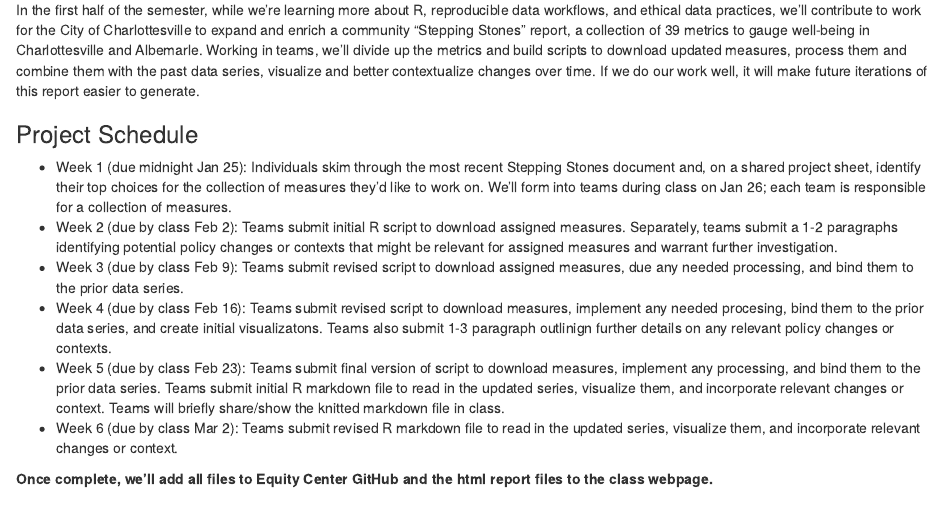
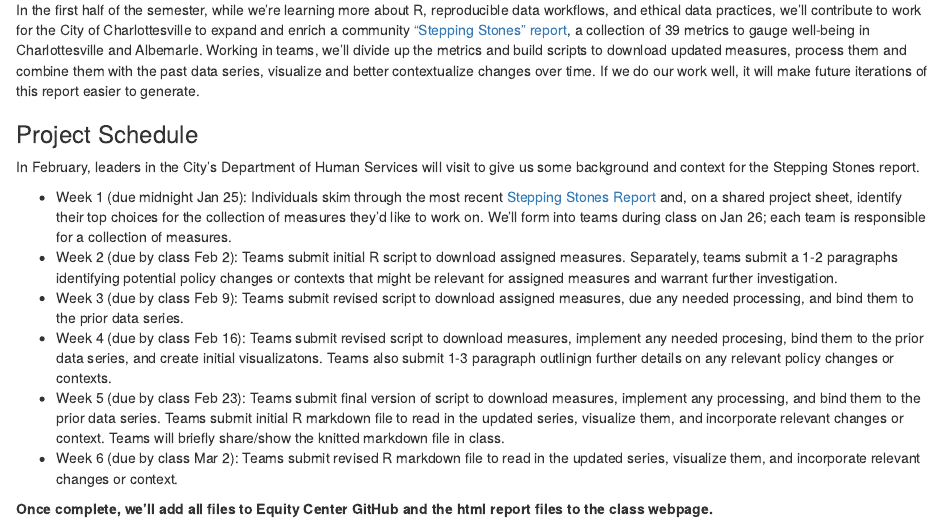
Before and after one commit to mclaibourn/data_ethics_practice_2023, an R Markdown document (content/static/projects.Rmd): the page in a window 1100 px wide, from 130 px down. Rendered offline with R 4.5, knitr and Pandoc, with nearby package versions.

Commit message:
update stepping stones project

```diff
--- a/content/static/projects.Rmd
+++ b/content/static/projects.Rmd
@@ -9,11 +9,13 @@ knitr::opts_chunk$set(echo = FALSE)
 
 ## Project 1: Stepping Stones Report
 
-In the first half of the semester, while we're learning more about R, reproducible data workflows, and ethical data practices, we'll contribute to work for the City of Charlottesville to expand and enrich a community "Stepping Stones" report, a collection of 39 metrics to gauge well-being in Charlottesville and Albemarle. Working in teams, we'll divide up the metrics and build scripts to download updated measures, process them and combine them with the past data series, visualize and better contextualize changes over time. If we do our work well, it will make future iterations of this report easier to generate.
+In the first half of the semester, while we're learning more about R, reproducible data workflows, and ethical data practices, we'll contribute to work for the City of Charlottesville to expand and enrich a community ["Stepping Stones" report](https://www.charlottesville.gov/1623/Stepping-Stones-Report), a collection of 39 metrics to gauge well-being in Charlottesville and Albemarle. Working in teams, we'll divide up the metrics and build scripts to download updated measures, process them and combine them with the past data series, visualize and better contextualize changes over time. If we do our work well, it will make future iterations of this report easier to generate.
 
 ### Project Schedule
 
-* Week 1 (due midnight Jan 25): Individuals skim through the most recent Stepping Stones document and, on a shared project sheet, identify their top choices for the collection of measures they'd like to work on. We'll form into teams during class on Jan 26; each team is responsible for a collection of measures.
+In February, leaders in the City's Department of Human Services will visit to give us some background and context for the Stepping Stones report.
+
+* Week 1 (due midnight Jan 25): Individuals skim through the most recent [Stepping Stones Report](https://www.charlottesville.gov/1623/Stepping-Stones-Report) and, on a shared project sheet, identify their top choices for the collection of measures they'd like to work on. We'll form into teams during class on Jan 26; each team is responsible for a collection of measures.
 * Week 2 (due by class Feb 2): Teams submit initial R script to download assigned measures. Separately, teams submit a 1-2 paragraphs identifying potential policy changes or contexts that might be relevant for assigned measures and warrant further investigation.
 * Week 3 (due by class Feb 9): Teams submit revised script to download assigned measures, due any needed processing, and bind them to the prior data series.
 * Week 4 (due by class Feb 16): Teams submit revised script to download measures, implement any needed procesing, bind them to the prior data series, and create initial visualizatons. Teams also submit 1-3 paragraph outlinign further details on any relevant policy changes or contexts.
```
Also changed, not shown: content/static/projects.html.
